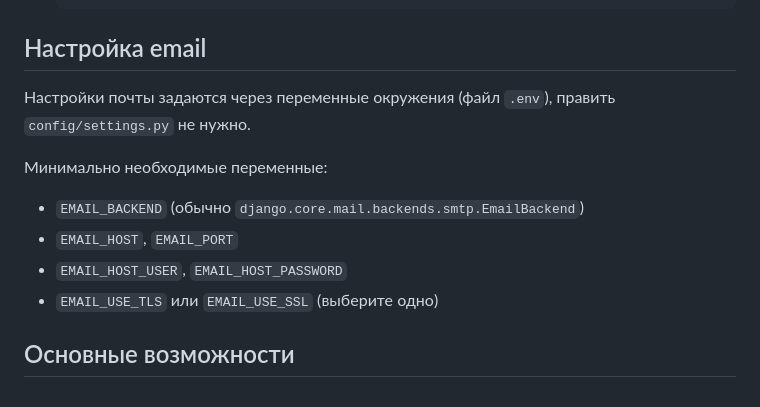
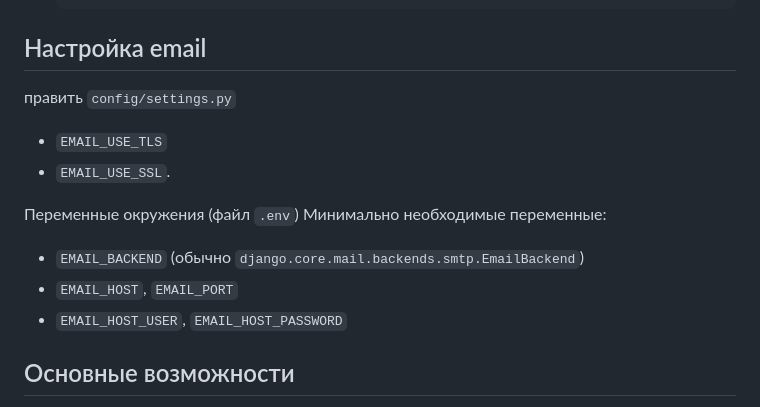
Before and after one commit to BatiaForWorld/course_work_4, a Markdown page: README.md, the part around the change. GitHub-like rendering.

Commit message:
Revise email setup instructions in README
Updated email configuration instructions in README.

```diff
--- a/README.md
+++ b/README.md
@@ -201,13 +201,16 @@
 
 ## Настройка email
 
-Настройки почты задаются через переменные окружения (файл `.env`), править `config/settings.py` не нужно.
+править `config/settings.py`
+- `EMAIL_USE_TLS`
+- `EMAIL_USE_SSL`.
 
+
+Переменные окружения (файл `.env`)
 Минимально необходимые переменные:
 - `EMAIL_BACKEND` (обычно `django.core.mail.backends.smtp.EmailBackend`)
 - `EMAIL_HOST`, `EMAIL_PORT`
 - `EMAIL_HOST_USER`, `EMAIL_HOST_PASSWORD`
-- `EMAIL_USE_TLS` или `EMAIL_USE_SSL` (выберите одно)
 
 ## Основные возможности
 
```
